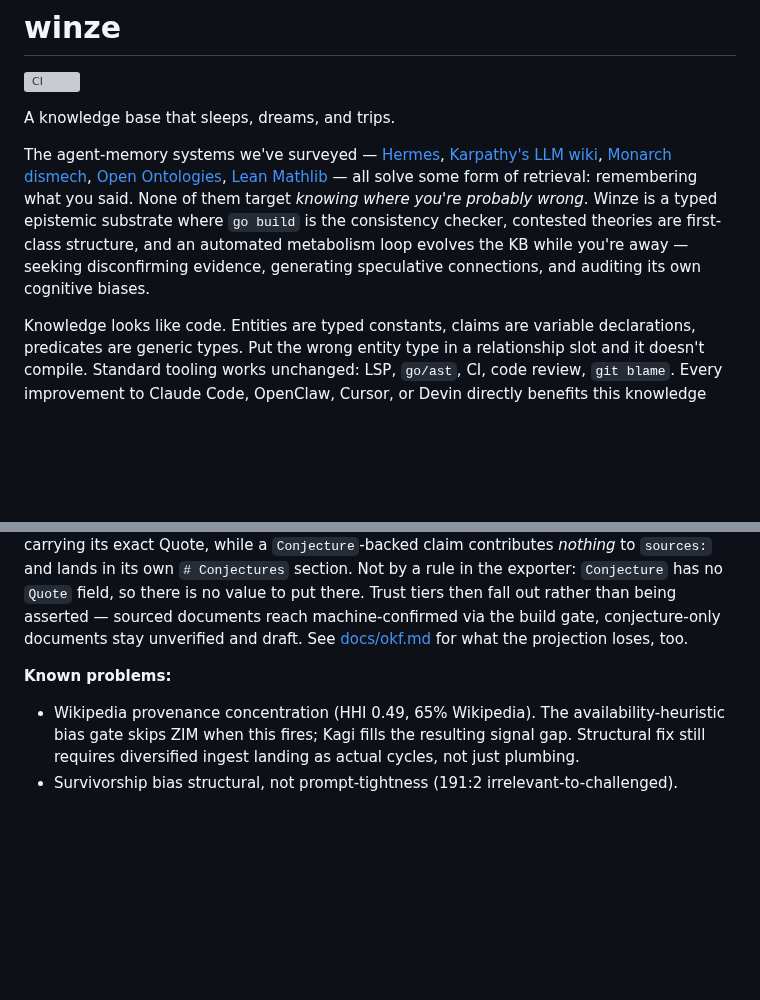
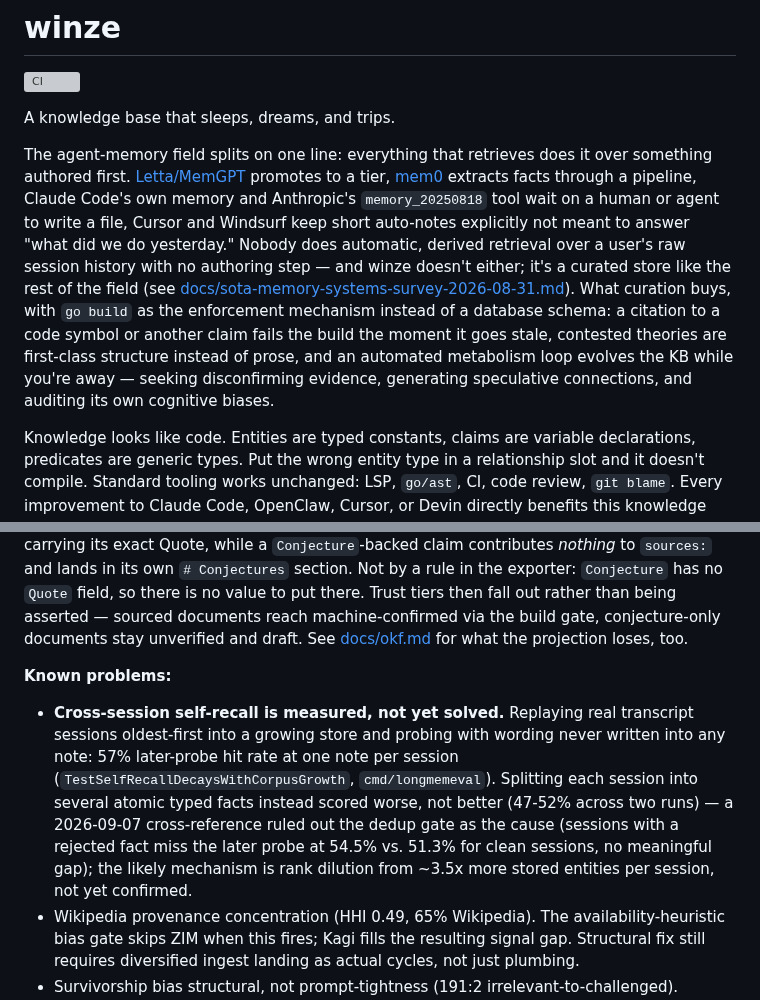
Before and after one commit to justinstimatze/winze, a Markdown page: README.md, 2 parts joined by grey strips. Rendered like a GitHub page; blank space fills up the shorter version; grey boxes are pictures that could not be loaded.

```diff
--- a/README.md
+++ b/README.md
@@ -4,7 +4,7 @@
 
 A knowledge base that sleeps, dreams, and trips.
 
-The agent-memory systems we've surveyed — [Hermes](https://github.com/nousresearch/hermes-agent), [Karpathy's LLM wiki](https://gist.github.com/karpathy/442a6bf555914893e9891c11519de94f), [Monarch dismech](https://github.com/monarch-initiative/dismech), [Open Ontologies](https://github.com/fabio-rovai/open-ontologies), [Lean Mathlib](https://github.com/leanprover-community/mathlib4) — all solve some form of retrieval: remembering what you said. None of them target *knowing where you're probably wrong*. Winze is a typed epistemic substrate where `go build` is the consistency checker, contested theories are first-class structure, and an automated metabolism loop evolves the KB while you're away — seeking disconfirming evidence, generating speculative connections, and auditing its own cognitive biases.
+The agent-memory field splits on one line: everything that retrieves does it over something authored first. [Letta/MemGPT](https://github.com/letta-ai/letta) promotes to a tier, [mem0](https://github.com/mem0ai/mem0) extracts facts through a pipeline, Claude Code's own memory and Anthropic's `memory_20250818` tool wait on a human or agent to write a file, Cursor and Windsurf keep short auto-notes explicitly not meant to answer "what did we do yesterday." Nobody does automatic, derived retrieval over a user's raw session history with no authoring step — and winze doesn't either; it's a curated store like the rest of the field (see [docs/sota-memory-systems-survey-2026-08-31.md](docs/sota-memory-systems-survey-2026-08-31.md)). What curation buys, with `go build` as the enforcement mechanism instead of a database schema: a citation to a code symbol or another claim fails the build the moment it goes stale, contested theories are first-class structure instead of prose, and an automated metabolism loop evolves the KB while you're away — seeking disconfirming evidence, generating speculative connections, and auditing its own cognitive biases.
 
 Knowledge looks like code. Entities are typed constants, claims are variable declarations, predicates are generic types. Put the wrong entity type in a relationship slot and it doesn't compile. Standard tooling works unchanged: LSP, `go/ast`, CI, code review, `git blame`. Every improvement to Claude Code, OpenClaw, Cursor, or Devin directly benefits this knowledge base — no adapter required.
 
@@ -55,6 +55,7 @@ Those bets compose in one direction: a corpus that satisfies the compiler always
 Two things survive that the format alone would drop. OKF links carry no relationship kind (the spec puts it in "surrounding prose"), so claims are emitted under `## <Predicate>` headings: conformant, and a consumer that looks recovers the typed edge. And the attribution split holds structurally — a `Provenance`-backed claim contributes a `sources:` entry and a footnote carrying its exact Quote, while a `Conjecture`-backed claim contributes *nothing* to `sources:` and lands in its own `# Conjectures` section. Not by a rule in the exporter: `Conjecture` has no `Quote` field, so there is no value to put there. Trust tiers then fall out rather than being asserted — sourced documents reach machine-confirmed via the build gate, conjecture-only documents stay unverified and draft. See [docs/okf.md](docs/okf.md) for what the projection loses, too.
 
 **Known problems:**
+- **Cross-session self-recall is measured, not yet solved.** Replaying real transcript sessions oldest-first into a growing store and probing with wording never written into any note: 57% later-probe hit rate at one note per session (`TestSelfRecallDecaysWithCorpusGrowth`, `cmd/longmemeval`). Splitting each session into several atomic typed facts instead scored worse, not better (47-52% across two runs) — a 2026-09-07 cross-reference ruled out the dedup gate as the cause (sessions with a rejected fact miss the later probe at 54.5% vs. 51.3% for clean sessions, no meaningful gap); the likely mechanism is rank dilution from ~3.5x more stored entities per session, not yet confirmed.
 - Wikipedia provenance concentration (HHI 0.49, 65% Wikipedia). The availability-heuristic bias gate skips ZIM when this fires; Kagi fills the resulting signal gap. Structural fix still requires diversified ingest landing as actual cycles, not just plumbing.
 - Survivorship bias structural, not prompt-tightness (191:2 irrelevant-to-challenged). Search-based sensors return supports + topic noise, not contradictions. The recalibrated resolver prompt classifies correctly; growing the challenged-count requires a counter-evidence query path the metabolism doesn't have yet.
 - RSS feed curation unsolved — default topic feeds don't match entity-specific topology queries (0/131 signal historically). RSS still available via `--backend rss` for contributors who curate their own feeds.
```
Also changed, not shown: docs/sota-memory-systems-survey-2026-08-31.md (added, +79 -0 lines).
